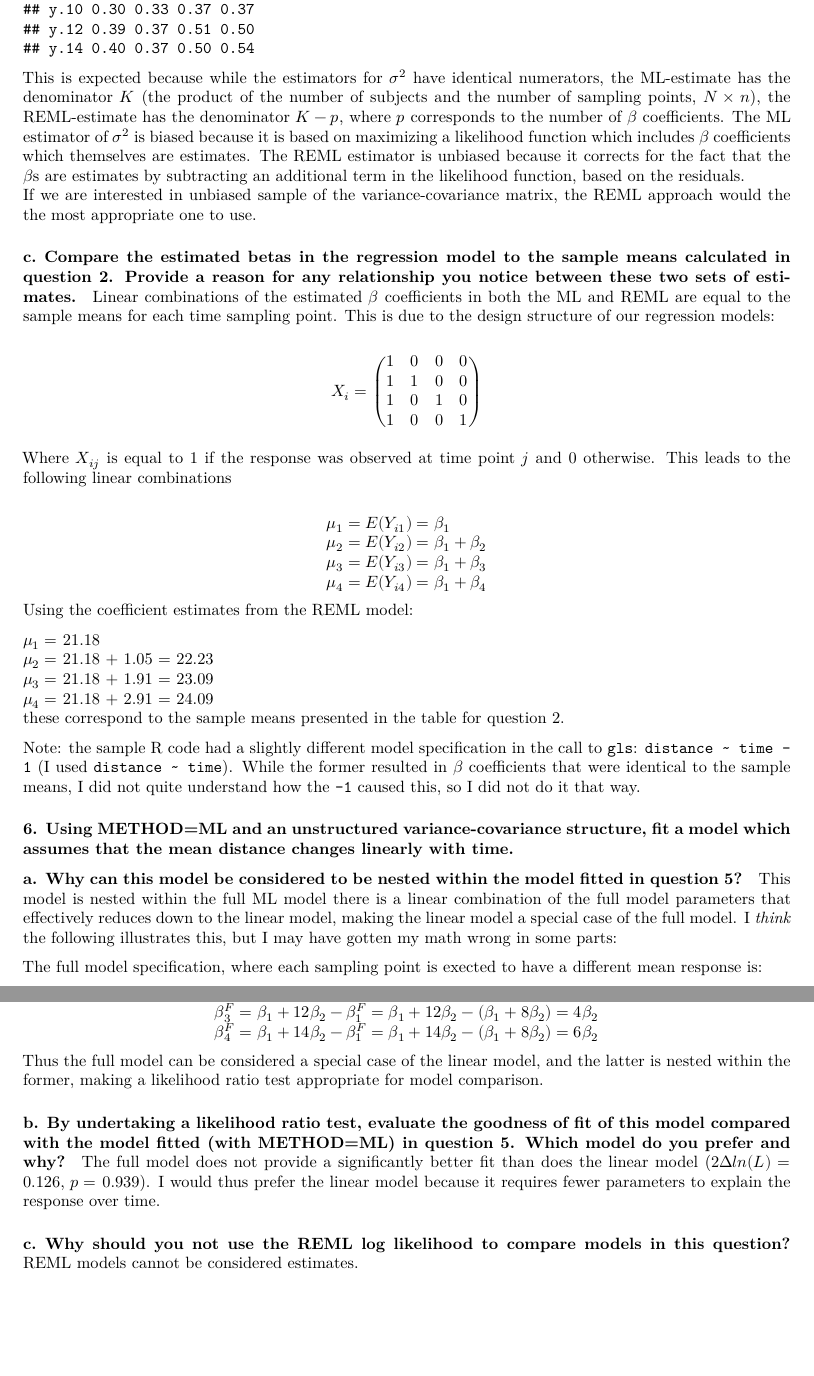
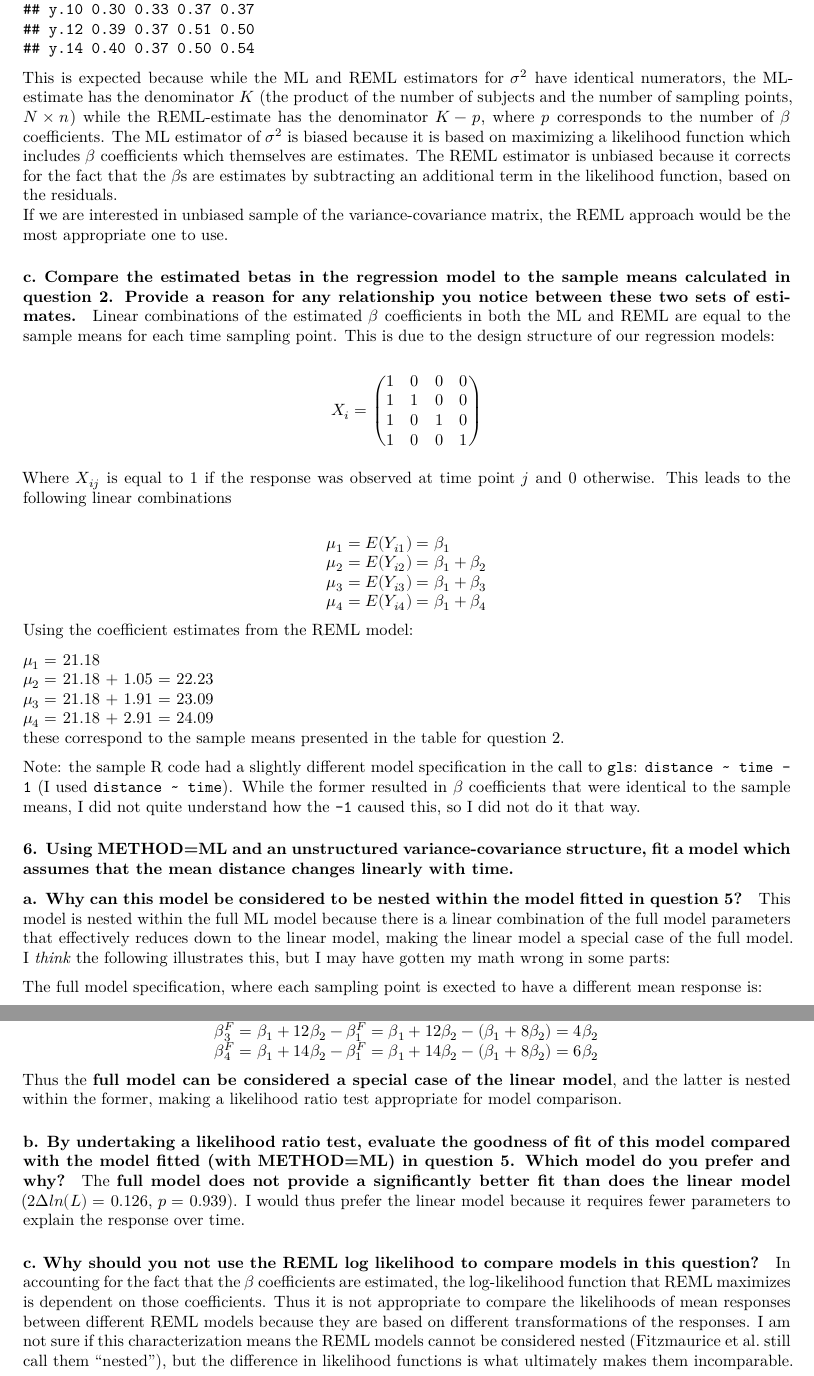
Before and after one commit to jcoliver/bios-684, an R Markdown document (homework-2-oliver.Rmd): two parts of pages 5 and 6 of 6, joined at a grey line, cut so that both start at the same text, the shorter picture padded with empty space. Rendered offline with R 4.5, knitr and Pandoc, then LaTeX, with nearby package versions.

Commit message:
Add answer B.6.c and some revisions

````diff
--- a/homework-2-oliver.Rmd
+++ b/homework-2-oliver.Rmd
@@ -201,8 +201,8 @@ The variance-covariance estimates from the REML-estimation are all higher than t
 round(full.REML.cov[] - full.ML.cov[], 2)
 ```
 
-This is expected because while the estimators for $\sigma^2$ have identical numerators, the ML-estimate has the denominator $K$ (the product of the number of subjects and the number of sampling points, $N \times n$), the REML-estimate has the denominator $K - p$, where $p$ corresponds to the number of $\beta$ coefficients. The ML estimator of $\sigma^2$ is biased because it is based on maximizing a likelihood function which includes $\beta$ coefficients which themselves are estimates. The REML estimator is unbiased because it corrects for the fact that the $\beta$s are estimates by subtracting an additional term in the likelihood function, based on the residuals.
-If we are interested in unbiased sample of the variance-covariance matrix, the REML approach would the the most appropriate one to use.
+This is expected because while the ML and REML estimators for $\sigma^2$ have identical numerators, the ML-estimate has the denominator $K$ (the product of the number of subjects and the number of sampling points, $N \times n$) while the REML-estimate has the denominator $K - p$, where $p$ corresponds to the number of $\beta$ coefficients. The ML estimator of $\sigma^2$ is biased because it is based on maximizing a likelihood function which includes $\beta$ coefficients which themselves are estimates. The REML estimator is unbiased because it corrects for the fact that the $\beta$s are estimates by subtracting an additional term in the likelihood function, based on the residuals.
+If we are interested in unbiased sample of the variance-covariance matrix, the REML approach would be the most appropriate one to use.
 
 #### c. Compare the estimated betas in the regression model to the sample means calculated in question 2. Provide a reason for any relationship you notice between these two sets of estimates.
 
@@ -253,7 +253,7 @@ linear.ML <- gls(distance ~ year.num,
 ```
 
 #### a. Why can this model be considered to be nested within the model fitted in question 5?
-This model is nested within the full ML model there is a linear combination of the full model parameters that effectively reduces down to the linear model, making the linear model a special case of the full model. I _think_ the following illustrates this, but I may have gotten my math wrong in some parts:
+This model is nested within the full ML model because there is a linear combination of the full model parameters that effectively reduces down to the linear model, making the linear model a special case of the full model. I _think_ the following illustrates this, but I may have gotten my math wrong in some parts:
 
 The full model specification, where each sampling point is exected to have a different mean response is:
 
@@ -293,7 +293,7 @@ $$
 \end{array}
 \end{aligned}
 $$
-Thus the full model can be considered a special case of the linear model, and the latter is nested within the former, making a likelihood ratio test appropriate for model comparison.
+Thus the **full model can be considered a special case of the linear model**, and the latter is nested within the former, making a likelihood ratio test appropriate for model comparison.
 
 #### b. By undertaking a likelihood ratio test, evaluate the goodness of fit of this model compared with the model fitted (with METHOD=ML) in question 5. Which model do you prefer and why?
 
@@ -301,8 +301,8 @@ Thus the full model can be considered a special case of the linear model, and th
 model.compare <- anova(linear.ML, full.ML)
 ```
 
-The full model does not provide a significantly better fit than does the linear model ($2\Delta ln(L) =$ `r round(model.compare$L.Ratio[2], 3)`, $p =$ `r round(model.compare$"p-value"[2], 3)`). I would thus prefer the linear model because it requires fewer parameters to explain the response over time.
+The **full model does not provide a significantly better fit than does the linear model** ($2\Delta ln(L) =$ `r round(model.compare$L.Ratio[2], 3)`, $p =$ `r round(model.compare$"p-value"[2], 3)`). I would thus prefer the linear model because it requires fewer parameters to explain the response over time.
 
 #### c. Why should you not use the REML log likelihood to compare models in this question?
 
-REML models cannot be considered estimates.
+In accounting for the fact that the $\beta$ coefficients are estimated, the log-likelihood function that REML maximizes is dependent on those coefficients. Thus it is not appropriate to compare the likelihoods of mean responses between different REML models because they are based on different transformations of the responses. I am not sure if this characterization means the REML models cannot be considered nested (Fitzmaurice et al. still call them "nested"), but the difference in likelihood functions is what ultimately makes them incomparable.
````
